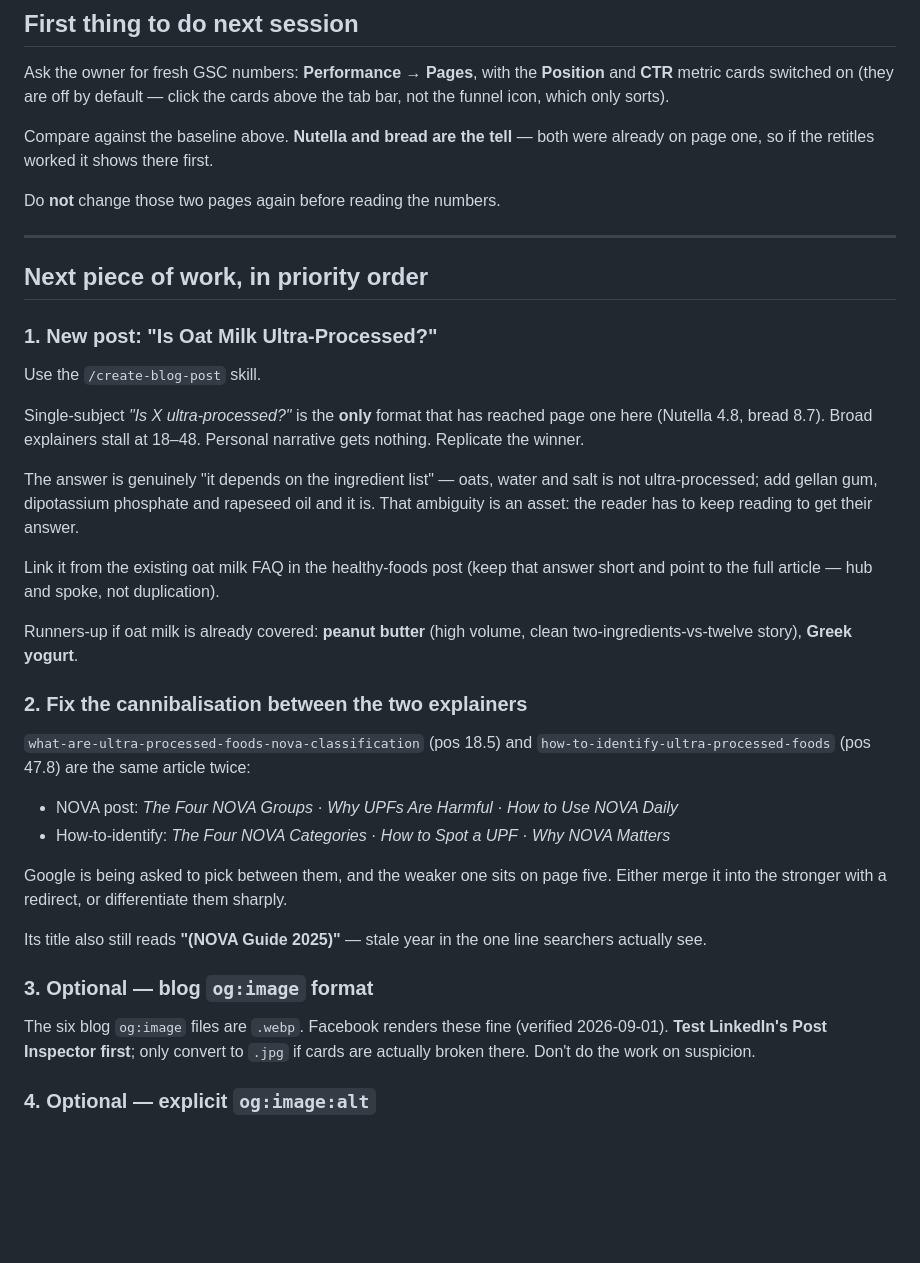
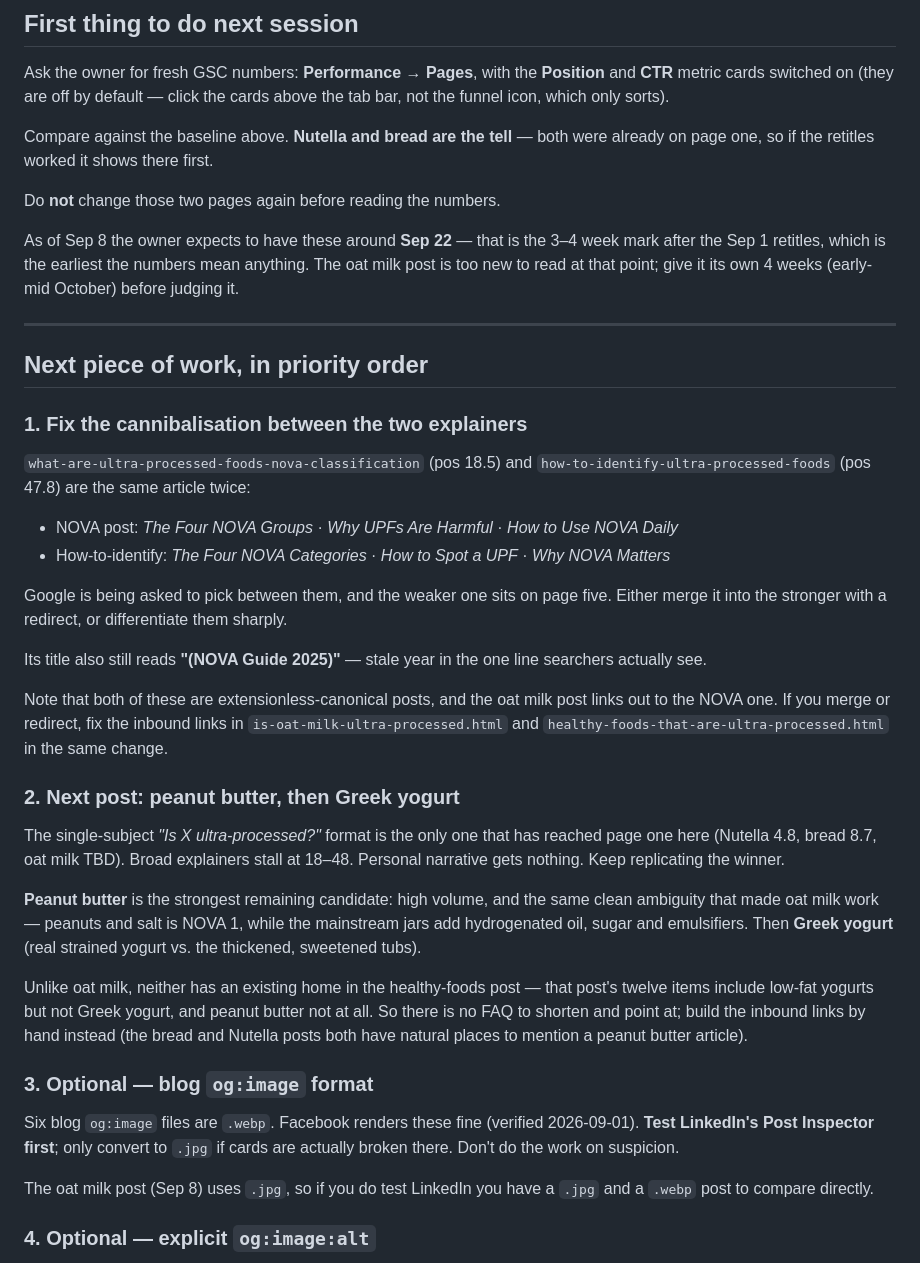
Before and after one commit to pawt/upfdetector_www, a Markdown page: HANDOVER.md, the part around one of its changes. Rendered like a GitHub page; blank space fills up the shorter version.

```diff
--- a/HANDOVER.md
+++ b/HANDOVER.md
@@ -67,30 +98,16 @@ were already on page one, so if the retitles worked it shows there first.
 
 Do **not** change those two pages again before reading the numbers.
 
+As of Sep 8 the owner expects to have these around **Sep 22** — that is the
+3–4 week mark after the Sep 1 retitles, which is the earliest the numbers mean
+anything. The oat milk post is too new to read at that point; give it its own
+4 weeks (early-mid October) before judging it.
+
 ---
 
 ## Next piece of work, in priority order
 
-### 1. New post: "Is Oat Milk Ultra-Processed?"
-
-Use the `/create-blog-post` skill.
-
-Single-subject *"Is X ultra-processed?"* is the **only** format that has
-reached page one here (Nutella 4.8, bread 8.7). Broad explainers stall at
-18–48. Personal narrative gets nothing. Replicate the winner.
-
-The answer is genuinely "it depends on the ingredient list" — oats, water and
-salt is not ultra-processed; add gellan gum, dipotassium phosphate and
-rapeseed oil and it is. That ambiguity is an asset: the reader has to keep
-reading to get their answer.
-
-Link it from the existing oat milk FAQ in the healthy-foods post (keep that
-answer short and point to the full article — hub and spoke, not duplication).
-
-Runners-up if oat milk is already covered: **peanut butter** (high volume,
-clean two-ingredients-vs-twelve story), **Greek yogurt**.
-
-### 2. Fix the cannibalisation between the two explainers
+### 1. Fix the cannibalisation between the two explainers
 
 `what-are-ultra-processed-foods-nova-classification` (pos 18.5) and
 `how-to-identify-ultra-processed-foods` (pos 47.8) are the same article twice:
@@ -105,11 +122,36 @@ sharply.
 Its title also still reads **"(NOVA Guide 2025)"** — stale year in the one
 line searchers actually see.
 
+Note that both of these are extensionless-canonical posts, and the oat milk
+post links out to the NOVA one. If you merge or redirect, fix the inbound
+links in `is-oat-milk-ultra-processed.html` and
+`healthy-foods-that-are-ultra-processed.html` in the same change.
+
+### 2. Next post: peanut butter, then Greek yogurt
+
+The single-subject *"Is X ultra-processed?"* format is the only one that has
+reached page one here (Nutella 4.8, bread 8.7, oat milk TBD). Broad explainers
+stall at 18–48. Personal narrative gets nothing. Keep replicating the winner.
+
+**Peanut butter** is the strongest remaining candidate: high volume, and the
+same clean ambiguity that made oat milk work — peanuts and salt is NOVA 1,
+while the mainstream jars add hydrogenated oil, sugar and emulsifiers. Then
+**Greek yogurt** (real strained yogurt vs. the thickened, sweetened tubs).
+
+Unlike oat milk, neither has an existing home in the healthy-foods post —
+that post's twelve items include low-fat yogurts but not Greek yogurt, and
+peanut butter not at all. So there is no FAQ to shorten and point at; build
+the inbound links by hand instead (the bread and Nutella posts both have
+natural places to mention a peanut butter article).
+
 ### 3. Optional — blog `og:image` format
 
-The six blog `og:image` files are `.webp`. Facebook renders these fine
+Six blog `og:image` files are `.webp`. Facebook renders these fine
 (verified 2026-09-01). **Test LinkedIn's Post Inspector first**; only convert
 to `.jpg` if cards are actually broken there. Don't do the work on suspicion.
+
+The oat milk post (Sep 8) uses `.jpg`, so if you do test LinkedIn you have a
+`.jpg` and a `.webp` post to compare directly.
 
 ### 4. Optional — explicit `og:image:alt`
 
```
Also changed, not shown: other parts of HANDOVER.md (+53 -11 lines).
